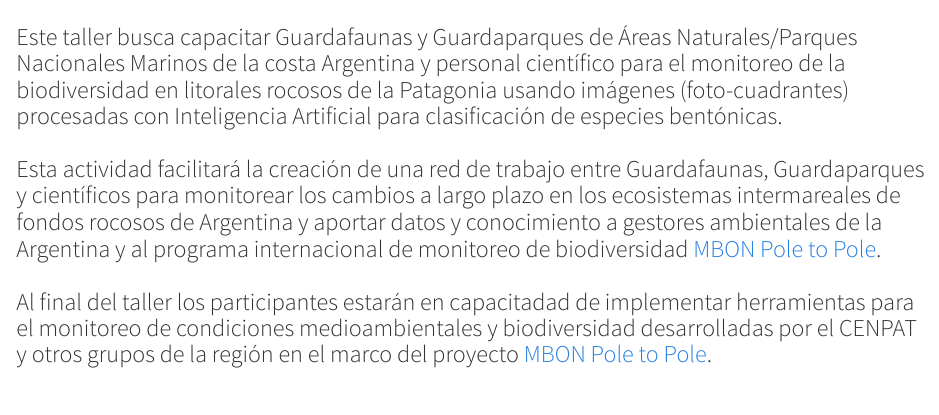
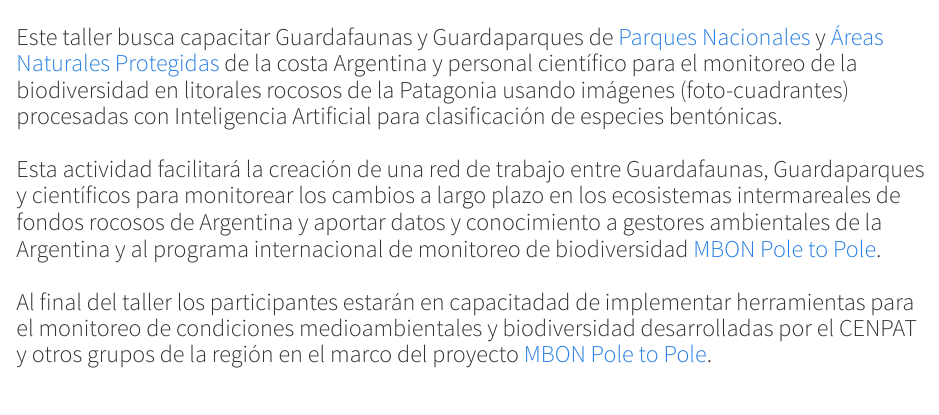
Before and after one commit to eqmh/p2p-argentina-workshop, an R Markdown document (index.Rmd): the page in a window 1100 px wide, from 560 px down. Rendered offline with R 4.5, knitr and Pandoc, with nearby package versions.

Commit message:
added links to Index.Rmd

```diff
--- a/index.Rmd
+++ b/index.Rmd
@@ -32,8 +32,7 @@ knitr::opts_chunk$set(echo = F, message = F, warning = F, fig.width=9.5, fig.hei
 
 <h3>
 
-Este taller busca capacitar Guardafaunas y Guardaparques de Áreas Naturales/Parques
-Nacionales Marinos de la costa Argentina y personal científico para el
+Este taller busca capacitar Guardafaunas y Guardaparques de [Parques Nacionales](https://www.argentina.gob.ar/parquesnacionales) y [Áreas Naturales Protegidas](https://chubutpatagonia.gob.ar/areas-naturales-protegidas/) de la costa Argentina y personal científico para el
 monitoreo de la biodiversidad en litorales rocosos de la Patagonia
 usando imágenes (foto-cuadrantes) procesadas con Inteligencia Artificial
 para clasificación de especies bentónicas. </br> <br> Esta actividad
```
Also changed, not shown: 1 other file.
